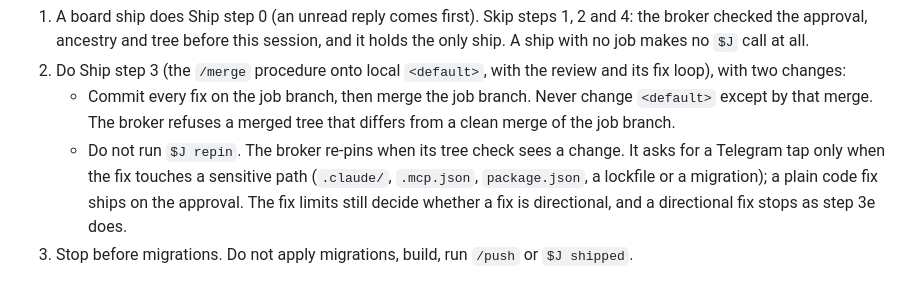
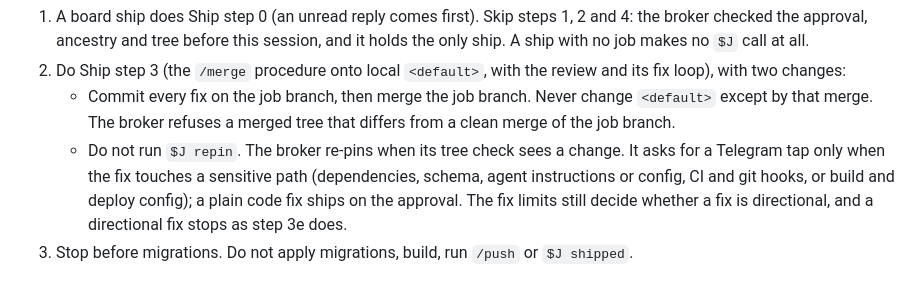
Before and after one commit to irama/irama-skills, a Markdown page: skills/jobs/SKILL.md, the part around the change. GitHub-like rendering.

Commit message:
docs(jobs): name the broker's wider sensitive-path list
Co-Authored-By: Claude Opus 5.5 (1M context) <noreply@anthropic.com>

```diff
--- a/skills/jobs/SKILL.md
+++ b/skills/jobs/SKILL.md
@@ -398,8 +398,8 @@ production env.
      except by that merge. The broker refuses a merged tree that differs from a clean merge
      of the job branch.
    - Do not run `$J repin`. The broker re-pins when its tree check sees a change. It asks for a
-     Telegram tap only when the fix touches a sensitive path (`.claude/`, `.mcp.json`,
-     `package.json`, a lockfile or a migration); a plain code fix ships on the approval. The fix
+     Telegram tap only when the fix touches a sensitive path (dependencies, schema,
+     agent instructions or config, CI and git hooks, or build and deploy config); a plain code fix ships on the approval. The fix
      limits still decide whether a fix is directional, and a directional fix stops as step 3e does.
 3. Stop before migrations. Do not apply migrations, build, run `/push` or `$J shipped`.
 
```
